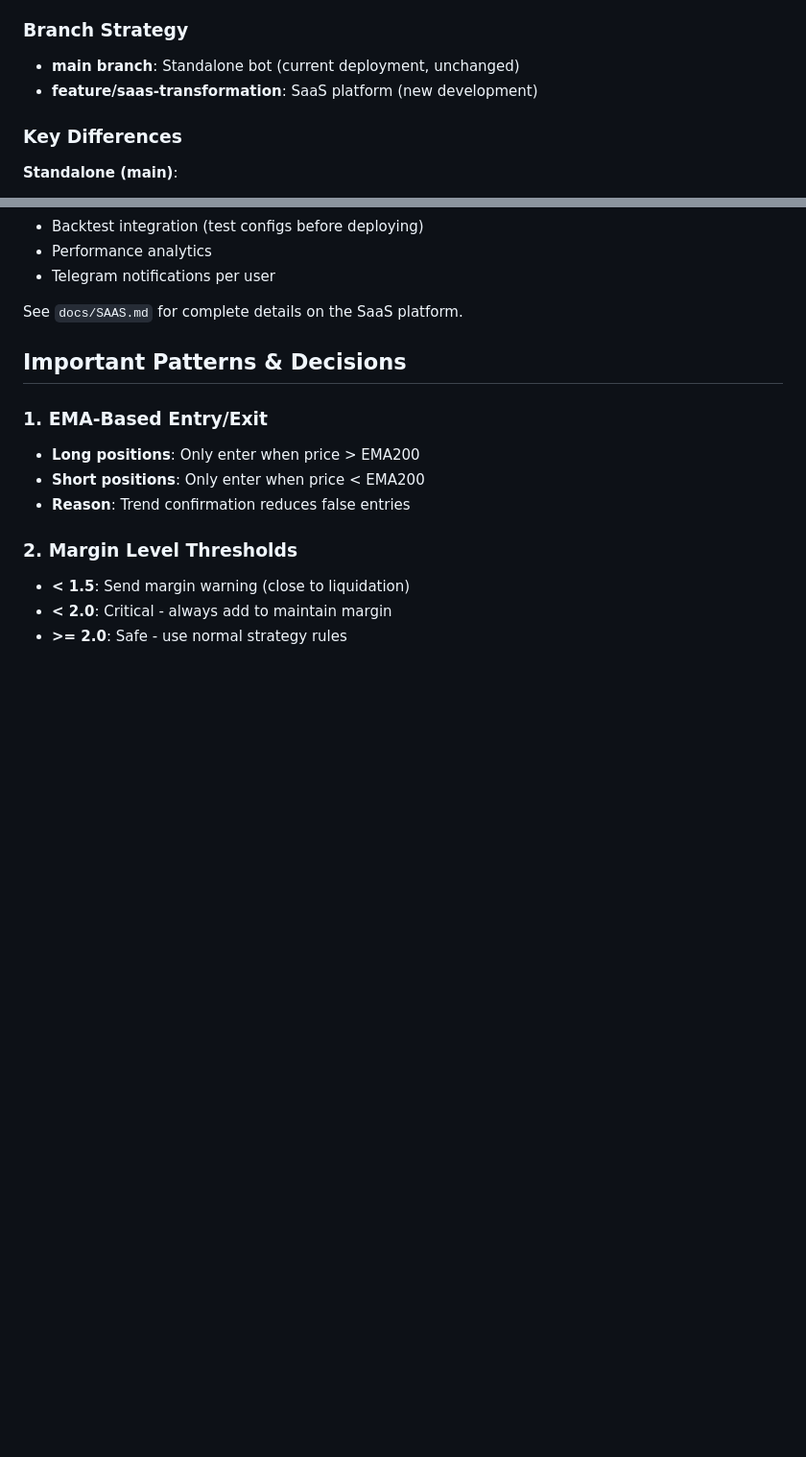
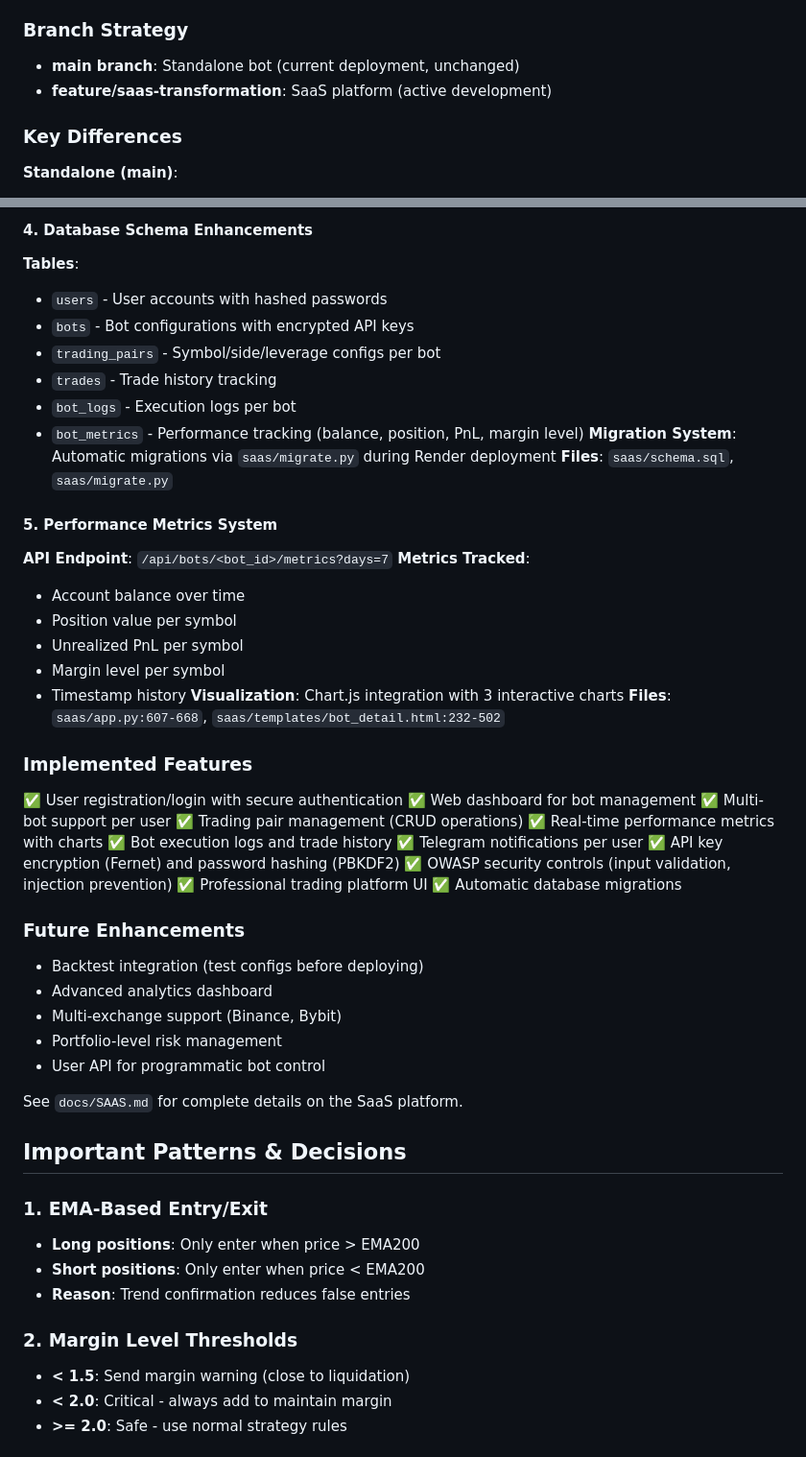
Before and after one commit to pehur00/dcabot, a Markdown page: .claude/project-context.md, 2 parts joined by grey strips. Shown at 96% size. Rendered like a GitHub page; blank space fills up the shorter version.

```diff
--- a/.claude/project-context.md
+++ b/.claude/project-context.md
@@ -372,7 +372,7 @@ A **multi-user SaaS platform** is being developed on the `feature/saas-transform
 
 ### Branch Strategy
 - **main branch**: Standalone bot (current deployment, unchanged)
-- **feature/saas-transformation**: SaaS platform (new development)
+- **feature/saas-transformation**: SaaS platform (active development)
 
 ### Key Differences
 **Standalone (main)**:
@@ -421,6 +456,44 @@ Digital Ocean:
+#### 4. Database Schema Enhancements
+**Tables**:
+- `users` - User accounts with hashed passwords
+- `bots` - Bot configurations with encrypted API keys
+- `trading_pairs` - Symbol/side/leverage configs per bot
+- `trades` - Trade history tracking
+- `bot_logs` - Execution logs per bot
+- `bot_metrics` - Performance tracking (balance, position, PnL, margin level)
+**Migration System**: Automatic migrations via `saas/migrate.py` during Render deployment
+**Files**: `saas/schema.sql`, `saas/migrate.py`
+
+#### 5. Performance Metrics System
+**API Endpoint**: `/api/bots/<bot_id>/metrics?days=7`
+**Metrics Tracked**:
+- Account balance over time
+- Position value per symbol
+- Unrealized PnL per symbol
+- Margin level per symbol
+- Timestamp history
+**Visualization**: Chart.js integration with 3 interactive charts
+**Files**: `saas/app.py:607-668`, `saas/templates/bot_detail.html:232-502`
+
+### Implemented Features
+✅ User registration/login with secure authentication
+✅ Web dashboard for bot management
+✅ Multi-bot support per user
+✅ Trading pair management (CRUD operations)
+✅ Real-time performance metrics with charts
+✅ Bot execution logs and trade history
+✅ Telegram notifications per user
+✅ API key encryption (Fernet) and password hashing (PBKDF2)
+✅ OWASP security controls (input validation, injection prevention)
+✅ Professional trading platform UI
+✅ Automatic database migrations
+
+### Future Enhancements
 - Backtest integration (test configs before deploying)
-- Performance analytics
-- Telegram notifications per user
+- Advanced analytics dashboard
+- Multi-exchange support (Binance, Bybit)
+- Portfolio-level risk management
+- User API for programmatic bot control
 
 See `docs/SAAS.md` for complete details on the SaaS platform.
 
```
Also changed, not shown: other parts of .claude/project-context.md (+66 -13 lines).
